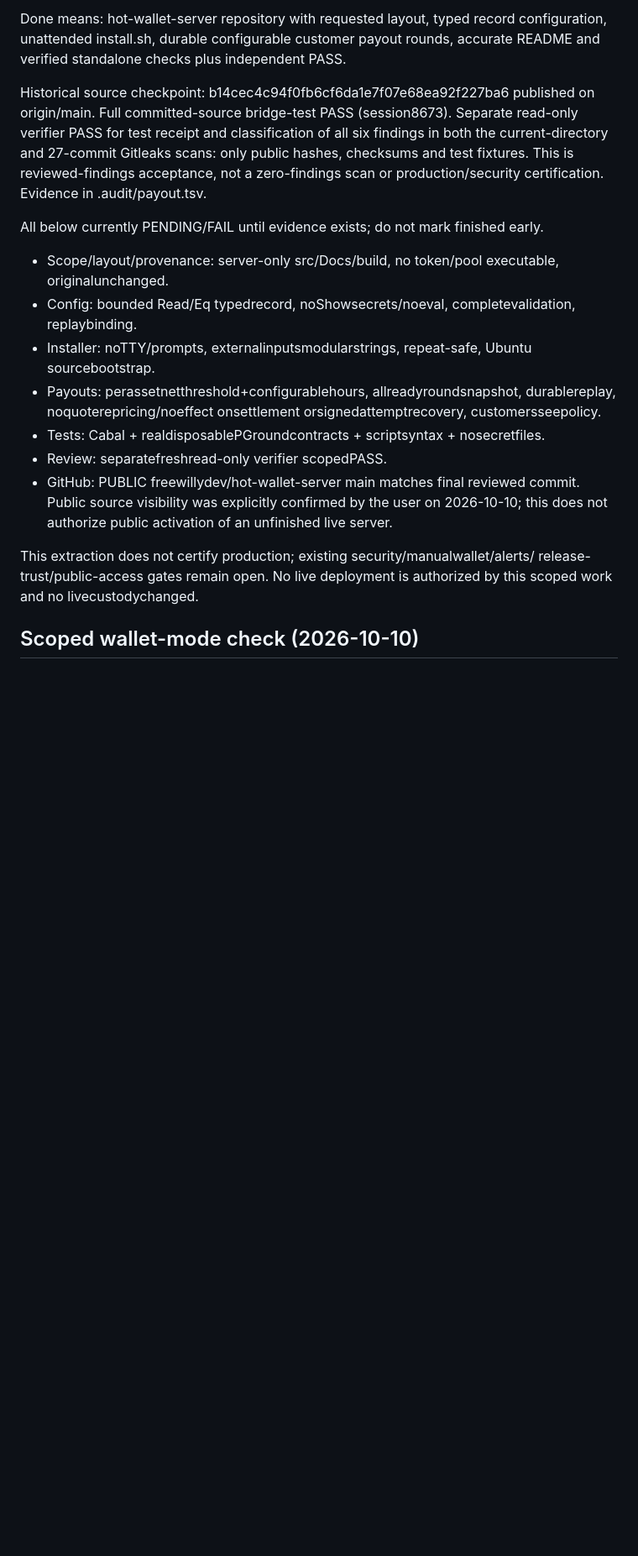
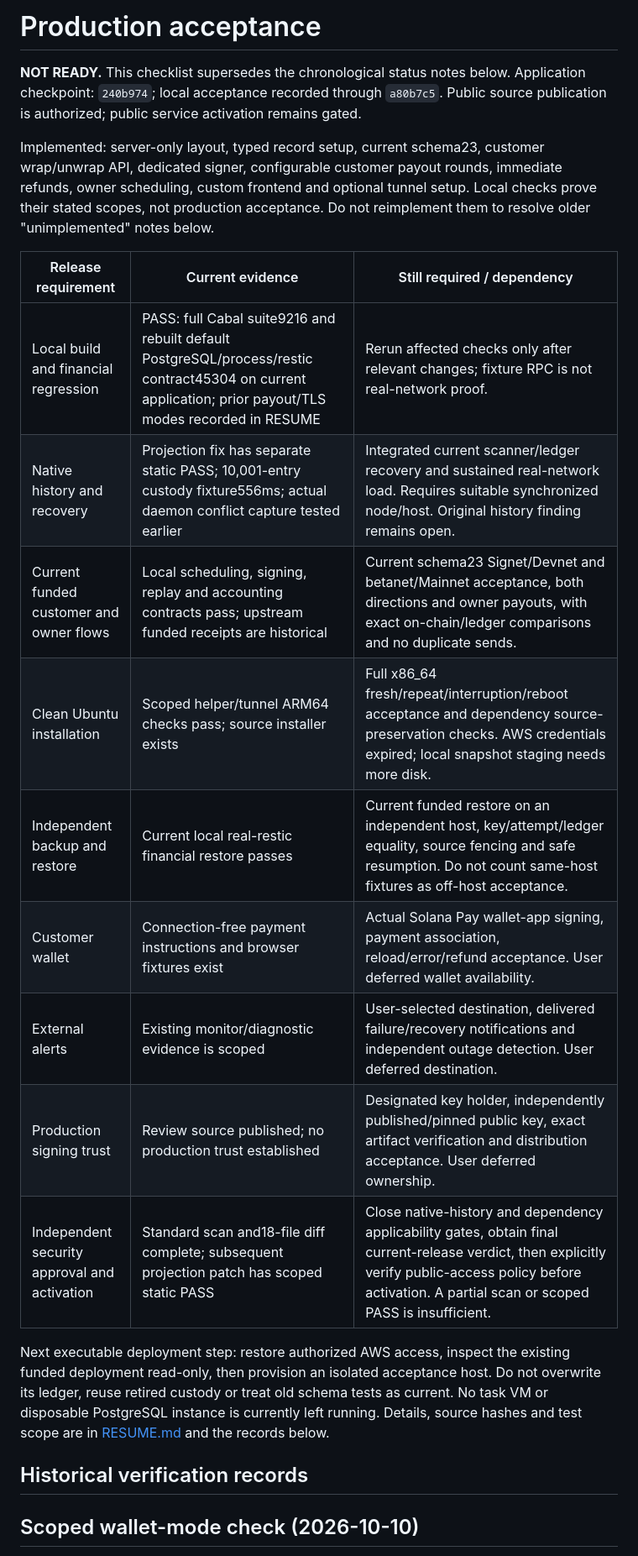
Before and after one commit to freewillydev/hot-wallet-server, a Markdown page: Docs/DONE.md, the part around the change. Shown at 84% size. GitHub-like rendering; blank space fills up the shorter version.

```diff
--- a/Docs/DONE.md
+++ b/Docs/DONE.md
@@ -1,27 +1,34 @@
-Done means: hot-wallet-server repository with requested layout, typed record configuration, unattended install.sh, durable configurable customer payout rounds, accurate README and verified standalone checks plus independent PASS.
+# Production acceptance
 
-Historical source checkpoint: b14cec4c94f0fb6cf6da1e7f07e68ea92f227ba6 published
-on origin/main. Full committed-source bridge-test PASS (session8673). Separate
-read-only verifier PASS for test receipt and classification of all six findings
-in both the current-directory and 27-commit Gitleaks scans: only public hashes,
-checksums and test fixtures. This is reviewed-findings acceptance, not a
-zero-findings scan or production/security certification. Evidence in .audit/payout.tsv.
+**NOT READY.** This checklist supersedes the chronological status notes below.
+Application checkpoint: `240b974`; local acceptance recorded through `a80b7c5`.
+Public source publication is authorized; public service activation remains gated.
 
-All below currently PENDING/FAIL until evidence exists; do not mark finished early.
-- Scope/layout/provenance: server-only src/Docs/build, no token/pool executable, originalunchanged.
-- Config: bounded Read/Eq typedrecord, noShowsecrets/noeval, completevalidation, replaybinding.
-- Installer: noTTY/prompts, externalinputsmodularstrings, repeat-safe, Ubuntu sourcebootstrap.
-- Payouts: perassetnetthreshold+configurablehours, allreadyroundsnapshot, durablereplay,
-  noquoterepricing/noeffect onsettlement orsignedattemptrecovery, customersseepolicy.
-- Tests: Cabal + realdisposablePGroundcontracts + scriptsyntax + nosecretfiles.
-- Review: separatefreshread-only verifier scopedPASS.
-- GitHub: PUBLIC freewillydev/hot-wallet-server main matches final reviewed commit.
-  Public source visibility was explicitly confirmed by the user on 2026-10-10;
-  this does not authorize public activation of an unfinished live server.
+Implemented: server-only layout, typed record setup, current schema23, customer
+wrap/unwrap API, dedicated signer, configurable customer payout rounds, immediate
+refunds, owner scheduling, custom frontend and optional tunnel setup. Local checks
+prove their stated scopes, not production acceptance. Do not reimplement them to
+resolve older "unimplemented" notes below.
 
-This extraction does not certify production; existing security/manualwallet/alerts/
-release-trust/public-access gates remain open. No live deployment is authorized by
-this scoped work and no livecustodychanged.
+| Release requirement | Current evidence | Still required / dependency |
+| --- | --- | --- |
+| Local build and financial regression | PASS: full Cabal suite9216 and rebuilt default PostgreSQL/process/restic contract45304 on current application; prior payout/TLS modes recorded in RESUME | Rerun affected checks only after relevant changes; fixture RPC is not real-network proof. |
+| Native history and recovery | Projection fix has separate static PASS; 10,001-entry custody fixture556ms; actual daemon conflict capture tested earlier | Integrated current scanner/ledger recovery and sustained real-network load. Requires suitable synchronized node/host. Original history finding remains open. |
+| Current funded customer and owner flows | Local scheduling, signing, replay and accounting contracts pass; upstream funded receipts are historical | Current schema23 Signet/Devnet and betanet/Mainnet acceptance, both directions and owner payouts, with exact on-chain/ledger comparisons and no duplicate sends. |
+| Clean Ubuntu installation | Scoped helper/tunnel ARM64 checks pass; source installer exists | Full x86_64 fresh/repeat/interruption/reboot acceptance and dependency source-preservation checks. AWS credentials expired; local snapshot staging needs more disk. |
+| Independent backup and restore | Current local real-restic financial restore passes | Current funded restore on an independent host, key/attempt/ledger equality, source fencing and safe resumption. Do not count same-host fixtures as off-host acceptance. |
+| Customer wallet | Connection-free payment instructions and browser fixtures exist | Actual Solana Pay wallet-app signing, payment association, reload/error/refund acceptance. User deferred wallet availability. |
+| External alerts | Existing monitor/diagnostic evidence is scoped | User-selected destination, delivered failure/recovery notifications and independent outage detection. User deferred destination. |
+| Production signing trust | Review source published; no production trust established | Designated key holder, independently published/pinned public key, exact artifact verification and distribution acceptance. User deferred ownership. |
+| Independent security approval and activation | Standard scan and18-file diff complete; subsequent projection patch has scoped static PASS | Close native-history and dependency applicability gates, obtain final current-release verdict, then explicitly verify public-access policy before activation. A partial scan or scoped PASS is insufficient. |
+
+Next executable deployment step: restore authorized AWS access, inspect the existing
+funded deployment read-only, then provision an isolated acceptance host. Do not
+overwrite its ledger, reuse retired custody or treat old schema tests as current.
+No task VM or disposable PostgreSQL instance is currently left running. Details,
+source hashes and test scope are in [RESUME.md](RESUME.md) and the records below.
+
+## Historical verification records
 
 ## Scoped wallet-mode check (2026-10-10)
 
```
Also changed, not shown: README.md (+3 -2 lines).
